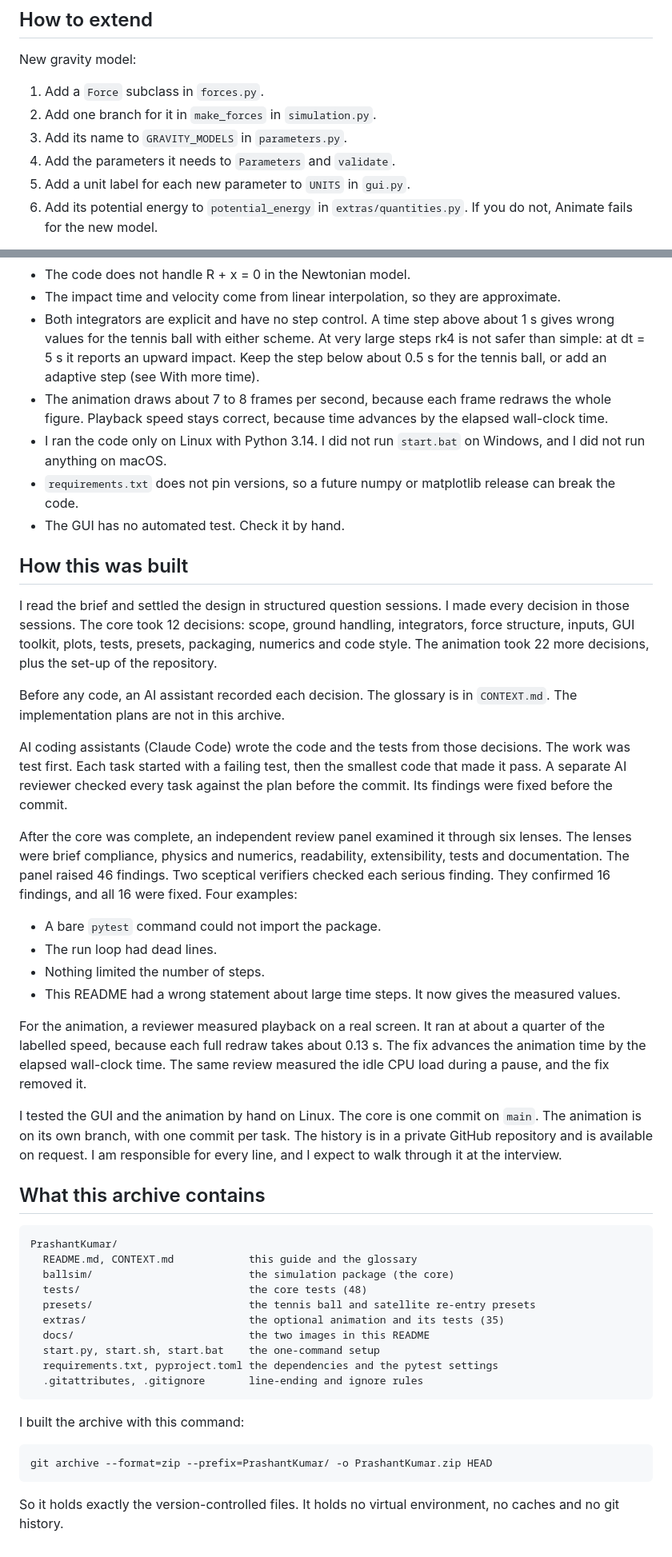
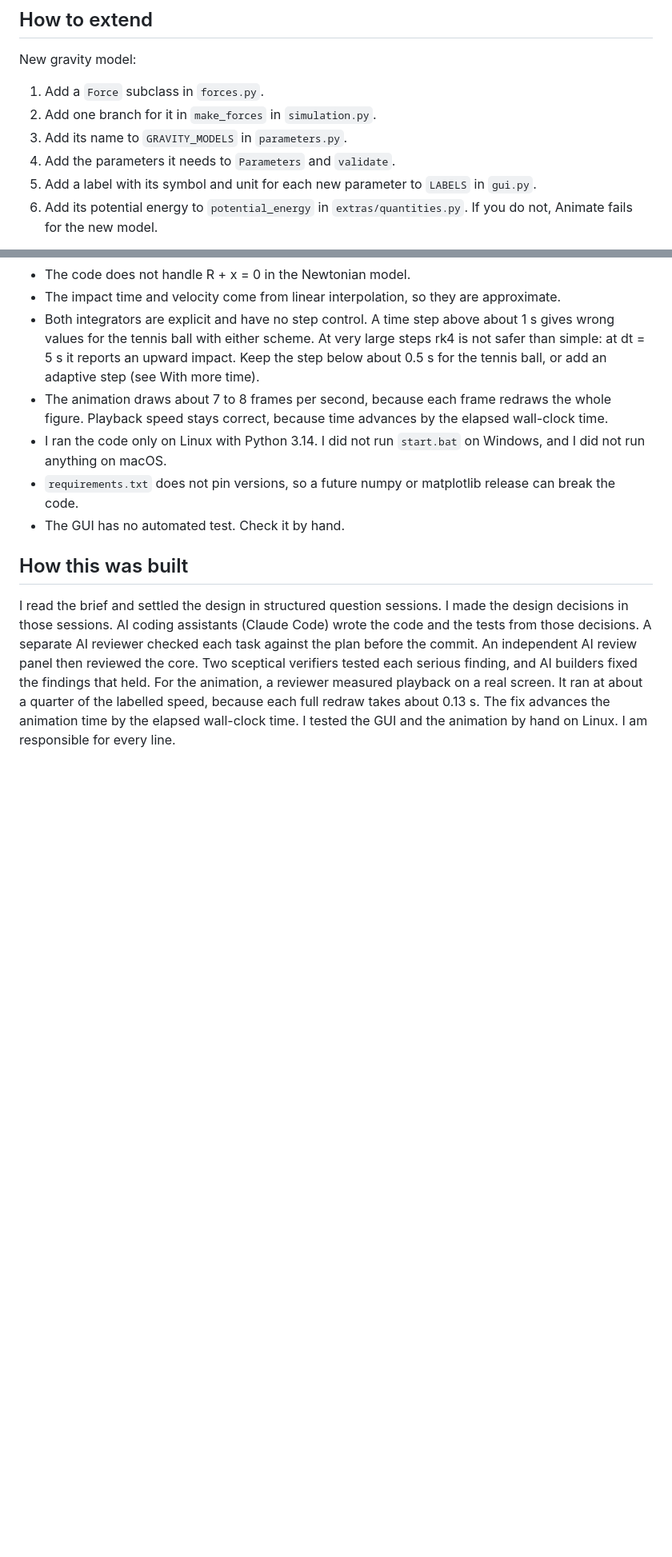
Before and after one commit to often-called-pk/ball-drop-sim, a Markdown page: README.md, 2 parts joined by grey strips. Shown at 80% size. Rendered like a GitHub page; blank space fills up the shorter version.

````diff
--- a/README.md
+++ b/README.md
@@ -274,7 +275,7 @@ New gravity model:
 2. Add one branch for it in `make_forces` in `simulation.py`.
 3. Add its name to `GRAVITY_MODELS` in `parameters.py`.
 4. Add the parameters it needs to `Parameters` and `validate`.
-5. Add a unit label for each new parameter to `UNITS` in `gui.py`.
+5. Add a label with its symbol and unit for each new parameter to `LABELS` in `gui.py`.
 6. Add its potential energy to `potential_energy` in `extras/quantities.py`. If you do not, Animate fails for the new model.
 
 New atmosphere: write a new drag class that finds the density from a `density(x)` method.
@@ -341,58 +342,9 @@ These are the problems I expect, each with my answer.
 
 ## How this was built
 
-I read the brief and settled the design in structured question sessions. I made every decision in those sessions.
-The core took 12 decisions: scope, ground handling, integrators, force structure, inputs, GUI toolkit, plots, tests, presets, packaging, numerics and code style.
-The animation took 22 more decisions, plus the set-up of the repository.
-
-Before any code, an AI assistant recorded each decision.
-The glossary is in `CONTEXT.md`. The implementation plans are not in this archive.
-
+I read the brief and settled the design in structured question sessions. I made the design decisions in those sessions.
 AI coding assistants (Claude Code) wrote the code and the tests from those decisions.
-The work was test first. Each task started with a failing test, then the smallest code that made it pass.
-A separate AI reviewer checked every task against the plan before the commit.
-Its findings were fixed before the commit.
-
-After the core was complete, an independent review panel examined it through six lenses.
-The lenses were brief compliance, physics and numerics, readability, extensibility, tests and documentation.
-The panel raised 46 findings. Two sceptical verifiers checked each serious finding.
-They confirmed 16 findings, and all 16 were fixed. Four examples:
-
-* A bare `pytest` command could not import the package.
-* The run loop had dead lines.
-* Nothing limited the number of steps.
-* This README had a wrong statement about large time steps. It now gives the measured values.
-
-For the animation, a reviewer measured playback on a real screen.
-It ran at about a quarter of the labelled speed, because each full redraw takes about 0.13 s.
-The fix advances the animation time by the elapsed wall-clock time.
-The same review measured the idle CPU load during a pause, and the fix removed it.
-
-I tested the GUI and the animation by hand on Linux.
-The core is one commit on `main`. The animation is on its own branch, with one commit per task.
-The history is in a private GitHub repository and is available on request.
-I am responsible for every line, and I expect to walk through it at the interview.
-
-## What this archive contains
-
-```
-PrashantKumar/
-  README.md, CONTEXT.md            this guide and the glossary
-  ballsim/                         the simulation package (the core)
-  tests/                           the core tests (48)
-  presets/                         the tennis ball and satellite re-entry presets
-  extras/                          the optional animation and its tests (35)
-  docs/                            the two images in this README
-  start.py, start.sh, start.bat    the one-command setup
-  requirements.txt, pyproject.toml the dependencies and the pytest settings
-  .gitattributes, .gitignore       line-ending and ignore rules
-```
-
-I built the archive with this command:
-
-```
-git archive --format=zip --prefix=PrashantKumar/ -o PrashantKumar.zip HEAD
-```
-
-So it holds exactly the version-controlled files.
-It holds no virtual environment, no caches and no git history.
+A separate AI reviewer checked each task against the plan before the commit.
+An independent AI review panel then reviewed the core. Two sceptical verifiers tested each serious finding, and AI builders fixed the findings that held.
+For the animation, a reviewer measured playback on a real screen. It ran at about a quarter of the labelled speed, because each full redraw takes about 0.13 s. The fix advances the animation time by the elapsed wall-clock time.
+I tested the GUI and the animation by hand on Linux. I am responsible for every line.
````
Also changed, not shown: other parts of README.md (+9 -8 lines), docs/animation_frame.png, docs/gui.png (added), docs/plot_overlay.png, docs/plot_tennis_ball.png (added).
